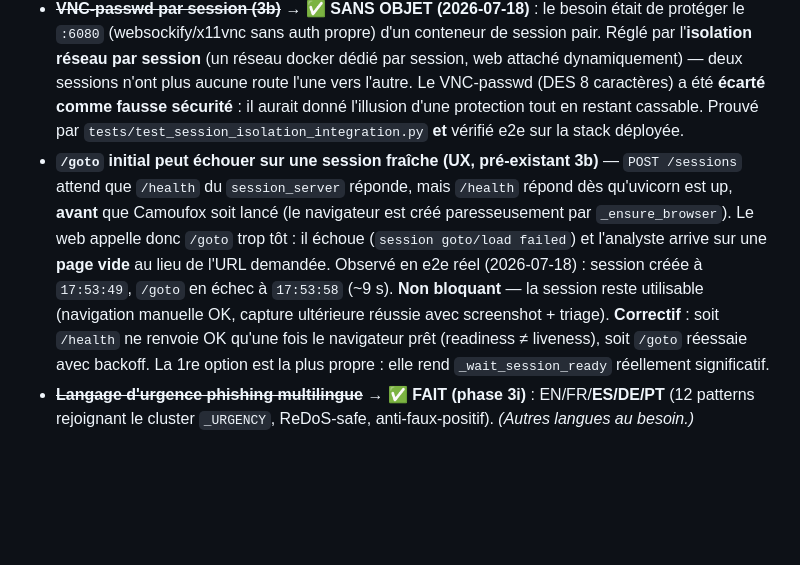
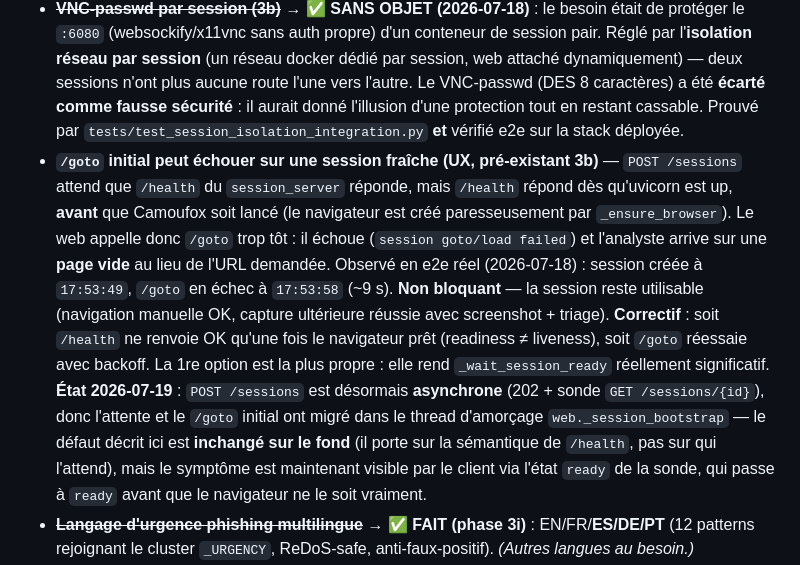
Before and after one commit to guatxlabs/ocular, a Markdown page: docs/ROADMAP.md, the part around the change. Rendered like a GitHub page; blank space fills up the shorter version.

```diff
--- a/docs/ROADMAP.md
+++ b/docs/ROADMAP.md
@@ -236,7 +236,7 @@ Nécessitent un **design/plus gros chantier** (pas juste de la dette de code) :
 - ~~**Mapping groupes IdP → rôles (admin)**~~ → **✅ FAIT (phase 3h)** : `OCULAR_ADMIN_GROUP` + `X-Forwarded-Groups` (opt-in strict, membership exact) accorde l'admin ; `X-Admin-Token` reste fallback ; `whoami` expose `is_admin`/`groups` ; UI masque les contrôles admin. Audité (pas d'escalade/spoofing) + e2e. *(Reste possible : rôles plus fins que admin/non-admin — viewer/analyst — si besoin futur.)*
 - **Validation OIDC JWT in-app** (3e) : valider un JWT (iss/aud/exp via JWKS) pour un Keycloak/Authentik **sans** reverse-proxy. Le forward-auth couvre déjà le cas proxifié (le plus courant).
 - ~~**VNC-passwd par session (3b)**~~ → **✅ SANS OBJET (2026-07-18)** : le besoin était de protéger le `:6080` (websockify/x11vnc sans auth propre) d'un conteneur de session pair. Réglé par l'**isolation réseau par session** (un réseau docker dédié par session, web attaché dynamiquement) — deux sessions n'ont plus aucune route l'une vers l'autre. Le VNC-passwd (DES 8 caractères) a été **écarté comme fausse sécurité** : il aurait donné l'illusion d'une protection tout en restant cassable. Prouvé par `tests/test_session_isolation_integration.py` **et** vérifié e2e sur la stack déployée.
-- **`/goto` initial peut échouer sur une session fraîche (UX, pré-existant 3b)** — `POST /sessions` attend que `/health` du `session_server` réponde, mais `/health` répond dès qu'uvicorn est up, **avant** que Camoufox soit lancé (le navigateur est créé paresseusement par `_ensure_browser`). Le web appelle donc `/goto` trop tôt : il échoue (`session goto/load failed`) et l'analyste arrive sur une **page vide** au lieu de l'URL demandée. Observé en e2e réel (2026-07-18) : session créée à `17:53:49`, `/goto` en échec à `17:53:58` (~9 s). **Non bloquant** — la session reste utilisable (navigation manuelle OK, capture ultérieure réussie avec screenshot + triage). **Correctif** : soit `/health` ne renvoie OK qu'une fois le navigateur prêt (readiness ≠ liveness), soit `/goto` réessaie avec backoff. La 1re option est la plus propre : elle rend `_wait_session_ready` réellement significatif.
+- **`/goto` initial peut échouer sur une session fraîche (UX, pré-existant 3b)** — `POST /sessions` attend que `/health` du `session_server` réponde, mais `/health` répond dès qu'uvicorn est up, **avant** que Camoufox soit lancé (le navigateur est créé paresseusement par `_ensure_browser`). Le web appelle donc `/goto` trop tôt : il échoue (`session goto/load failed`) et l'analyste arrive sur une **page vide** au lieu de l'URL demandée. Observé en e2e réel (2026-07-18) : session créée à `17:53:49`, `/goto` en échec à `17:53:58` (~9 s). **Non bloquant** — la session reste utilisable (navigation manuelle OK, capture ultérieure réussie avec screenshot + triage). **Correctif** : soit `/health` ne renvoie OK qu'une fois le navigateur prêt (readiness ≠ liveness), soit `/goto` réessaie avec backoff. La 1re option est la plus propre : elle rend `_wait_session_ready` réellement significatif. **État 2026-07-19** : `POST /sessions` est désormais **asynchrone** (202 + sonde `GET /sessions/{id}`), donc l'attente et le `/goto` initial ont migré dans le thread d'amorçage `web._session_bootstrap` — le défaut décrit ici est **inchangé sur le fond** (il porte sur la sémantique de `/health`, pas sur qui l'attend), mais le symptôme est maintenant visible par le client via l'état `ready` de la sonde, qui passe à `ready` avant que le navigateur ne le soit vraiment.
 - ~~**Langage d'urgence phishing multilingue**~~ → **✅ FAIT (phase 3i)** : EN/FR/**ES/DE/PT** (12 patterns rejoignant le cluster `_URGENCY`, ReDoS-safe, anti-faux-positif). *(Autres langues au besoin.)*
 - ~~**Bug `urlnorm` sur `data:`**~~ → **✅ FAIT (phase 3i)** : `normalize_url` robuste (schemes non-réseau/malformé → rejet propre 400, plus de crash 500).
 - **poll `/live` → `mark_connected`** (C) : uniquement si un reconnect auto RFB est ajouté un jour (sinon sans objet).
```
Also changed, not shown: README.md (+43 -3 lines), docs/DEPLOY-SECURITY.md (+1 -1 lines).
